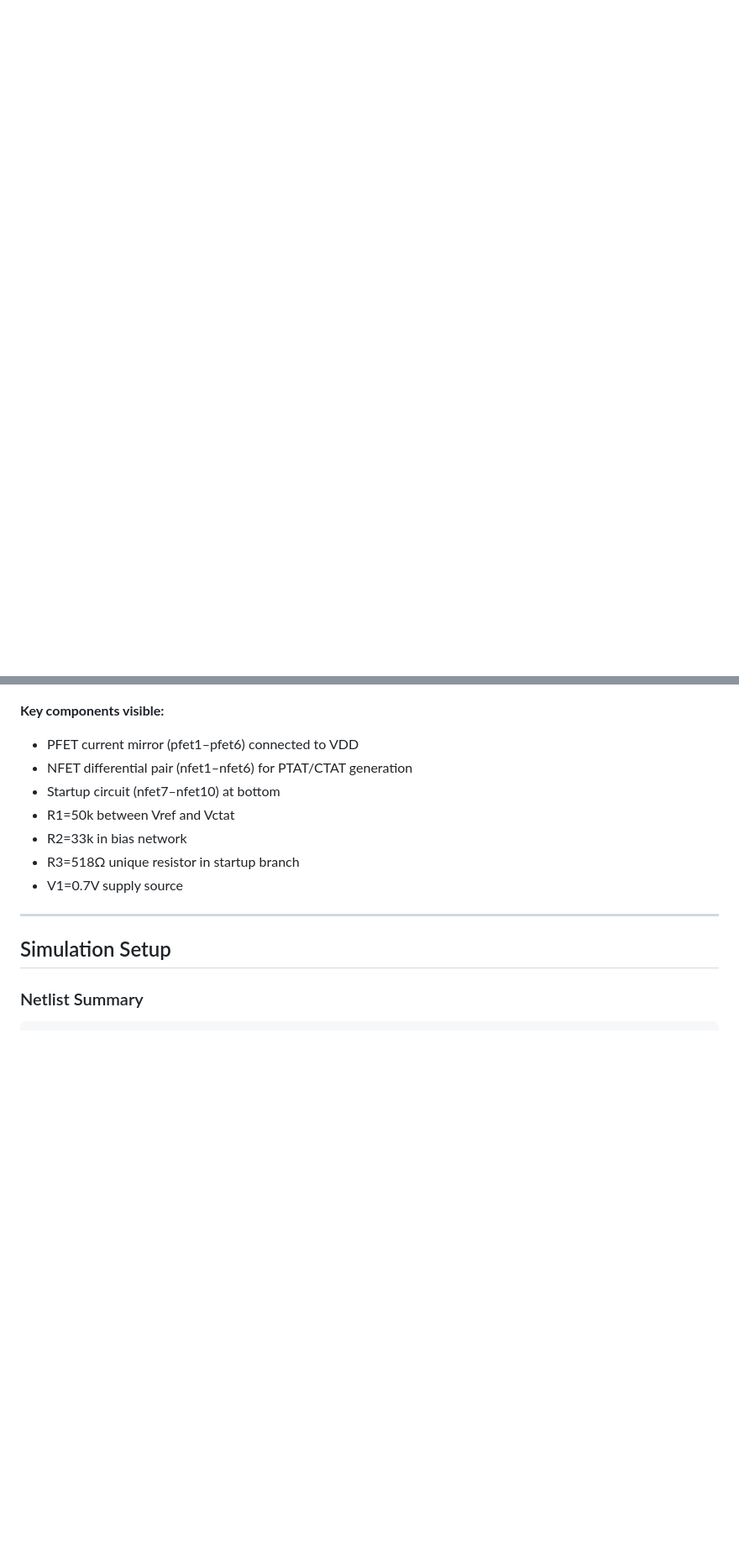
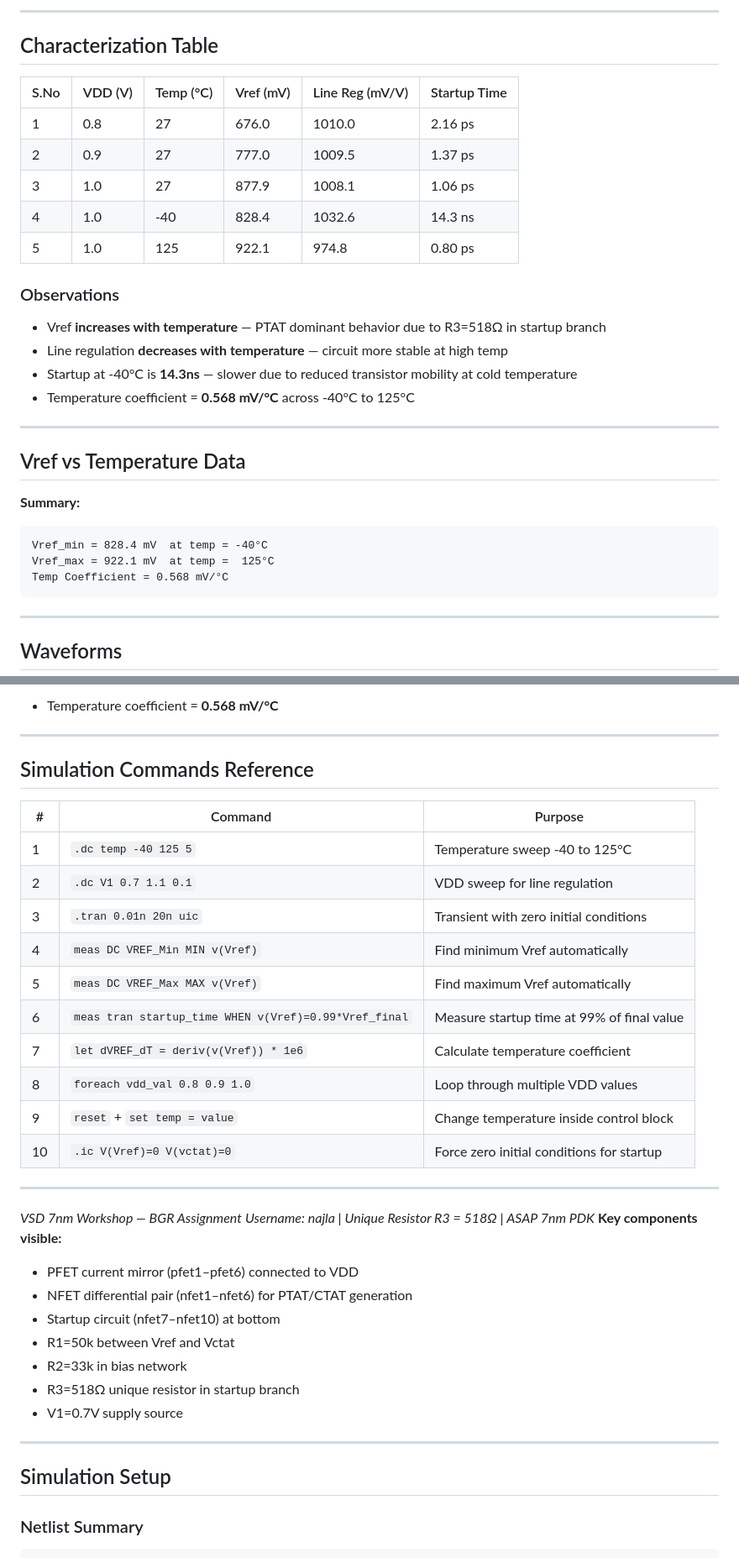
Before and after one commit to najlabintnajeeb/FinFET-Circuit-Design, a Markdown page: Module_3_Bandgap_References/Assignment/README.md, 2 parts joined by grey strips. Shown at 84% size. Rendered like a GitHub page; blank space fills up the shorter version.

````diff
--- a/Module_3_Bandgap_References/Assignment/README.md
+++ b/Module_3_Bandgap_References/Assignment/README.md
@@ -69,0 +144,33 @@ R3 net10 GND 518 ac=1k
+---
+
+## Characterization Table
+
+| S.No | VDD (V) | Temp (°C) | Vref (mV) | Line Reg (mV/V) | Startup Time |
+|------|---------|-----------|-----------|-----------------|--------------|
+| 1 | 0.8 | 27 | 676.0 | 1010.0 | 2.16 ps |
+| 2 | 0.9 | 27 | 777.0 | 1009.5 | 1.37 ps |
+| 3 | 1.0 | 27 | 877.9 | 1008.1 | 1.06 ps |
+| 4 | 1.0 | -40 | 828.4 | 1032.6 | 14.3 ns |
+| 5 | 1.0 | 125 | 922.1 | 974.8 | 0.80 ps |
+
+### Observations
+- Vref **increases with temperature** — PTAT dominant behavior due to R3=518Ω in startup branch
+- Line regulation **decreases with temperature** — circuit more stable at high temp
+- Startup at -40°C is **14.3ns** — slower due to reduced transistor mobility at cold temperature
+- Temperature coefficient = **0.568 mV/°C** across -40°C to 125°C
+
+---
+
+## Vref vs Temperature Data
+
+**Summary:**
+```
+Vref_min = 828.4 mV  at temp = -40°C
+Vref_max = 922.1 mV  at temp =  125°C
+Temp Coefficient = 0.568 mV/°C
+```
+
+---
+
+## Waveforms
+
@@ -70,3 +238,26 @@ R3 net10 GND 518 ac=1k
+- Temperature coefficient = **0.568 mV/°C**
+
+---
+
+## Simulation Commands Reference
+
+| # | Command | Purpose |
+|---|---------|---------|
+| 1 | `.dc temp -40 125 5` | Temperature sweep -40 to 125°C |
+| 2 | `.dc V1 0.7 1.1 0.1` | VDD sweep for line regulation |
+| 3 | `.tran 0.01n 20n uic` | Transient with zero initial conditions |
+| 4 | `meas DC VREF_Min MIN v(Vref)` | Find minimum Vref automatically |
+| 5 | `meas DC VREF_Max MAX v(Vref)` | Find maximum Vref automatically |
+| 6 | `meas tran startup_time WHEN v(Vref)=0.99*Vref_final` | Measure startup time at 99% of final value |
+| 7 | `let dVREF_dT = deriv(v(Vref)) * 1e6` | Calculate temperature coefficient |
+| 8 | `foreach vdd_val 0.8 0.9 1.0` | Loop through multiple VDD values |
+| 9 | `reset` + `set temp = value` | Change temperature inside control block |
+| 10 | `.ic V(Vref)=0 V(vctat)=0` | Force zero initial conditions for startup |
+
+---
+
+*VSD 7nm Workshop — BGR Assignment*
+*Username: najla | Unique Resistor R3 = 518Ω | ASAP 7nm PDK*
 **Key components visible:**
 - PFET current mirror (pfet1–pfet6) connected to VDD
 - NFET differential pair (nfet1–nfet6) for PTAT/CTAT generation
````
Also changed, not shown: other parts of Module_3_Bandgap_References/Assignment/README.md (+136 -1 lines).
